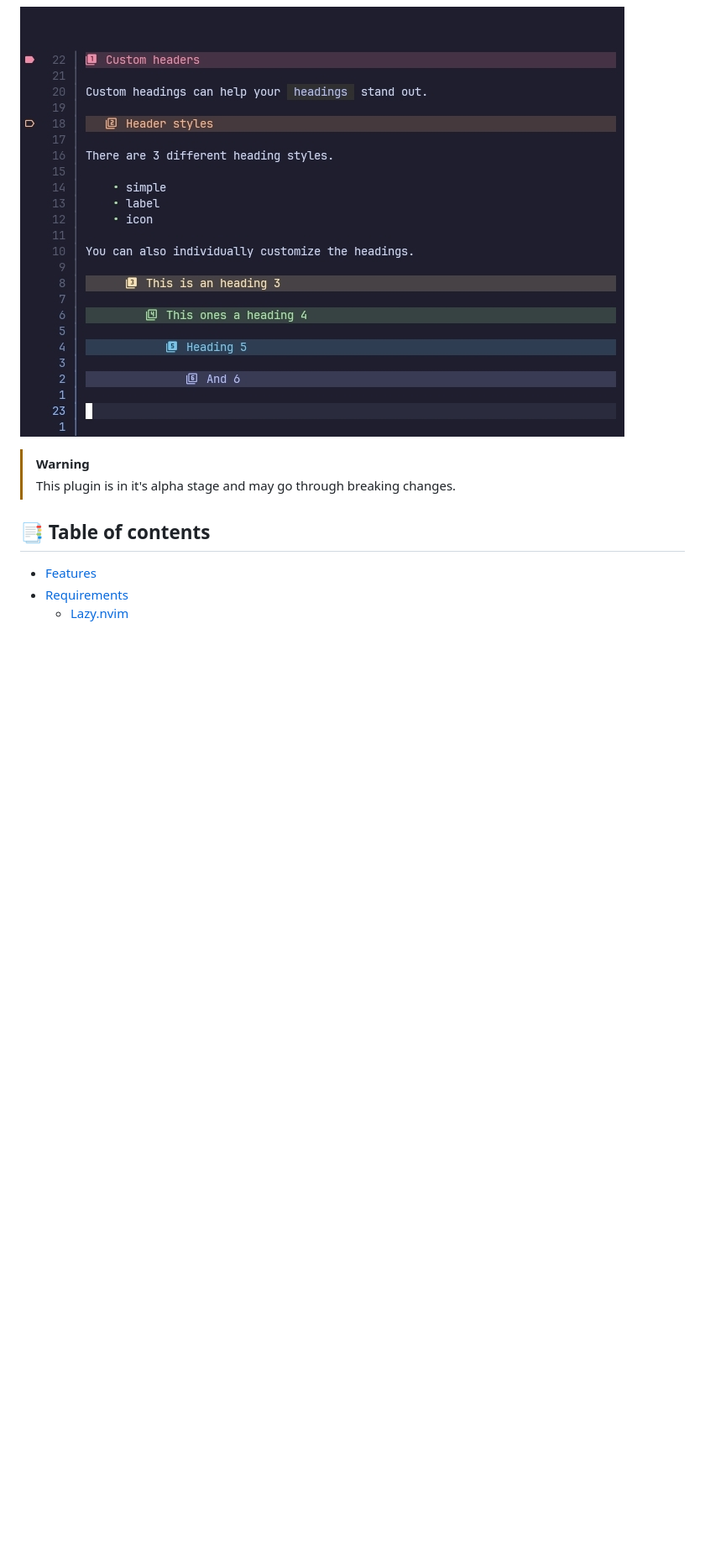
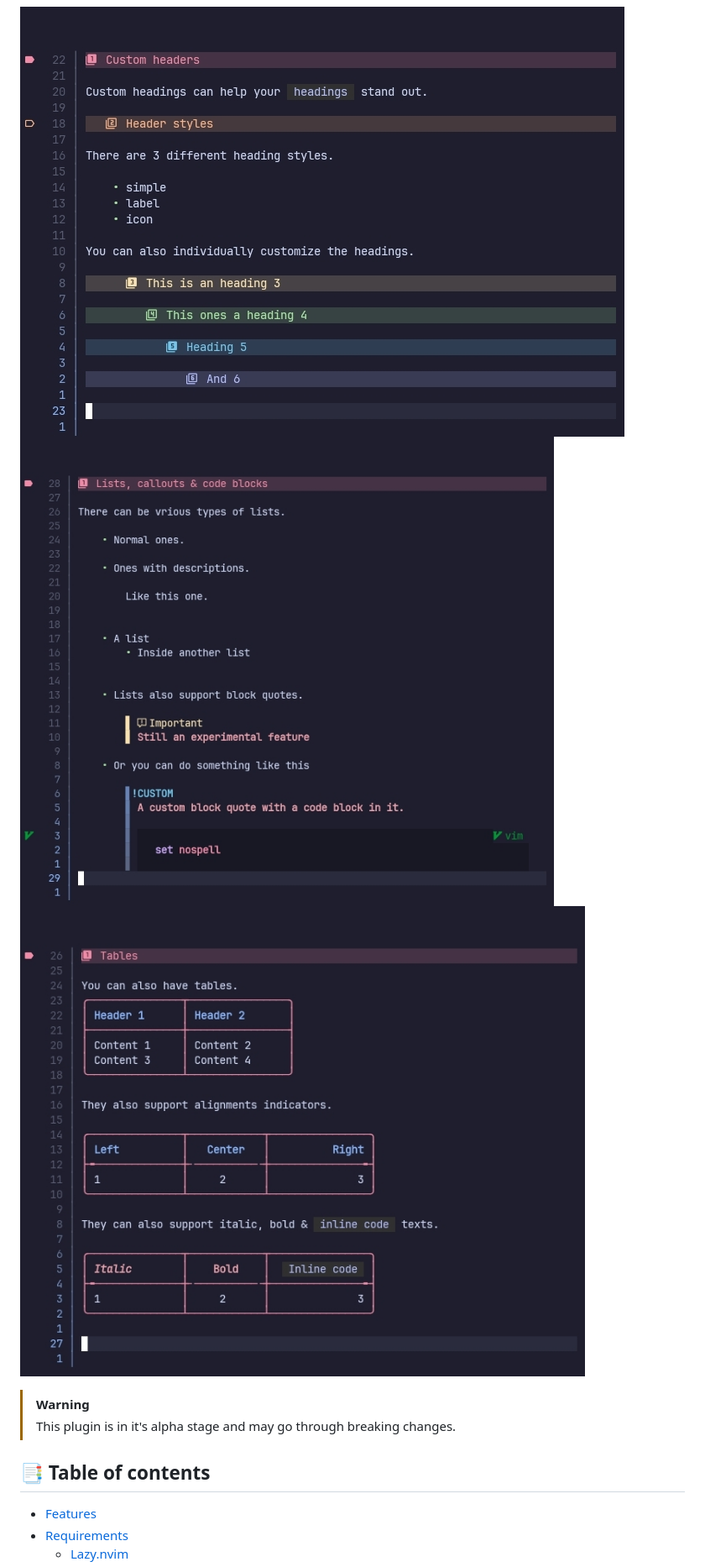
Before and after one commit to OXY2DEV/markview.nvim, a Markdown page: README.md, the part around the change. Shown at 84% size. Rendered like a GitHub page; pictures changed too: images/lists.jpg (added), images/tables.jpg (added); blank space fills up the shorter version.

Commit message:
Added more images to README.md

```diff
--- a/README.md
+++ b/README.md
@@ -3,6 +3,8 @@
 <p text-align="center">Simple markdown previewer for neovim</p>
 
 ![headings](./images/headings.jpg)
+![lists](./images/lists.jpg)
+![tables](./images/tables.jpg)
 
 >[!WARNING]
 > This plugin is in it's alpha stage and may go through breaking changes.
```
Also changed, not shown: 1 other file.
